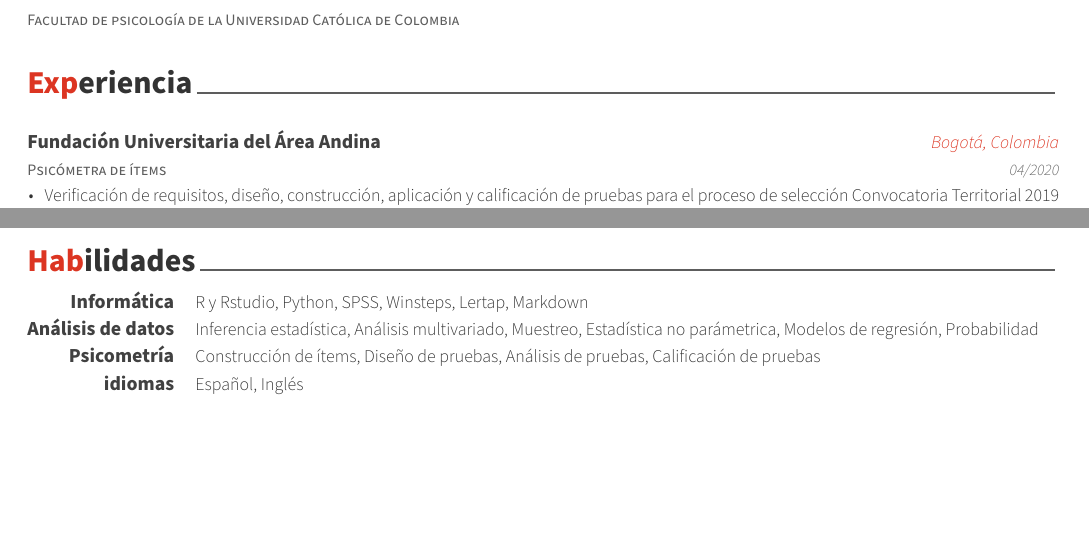
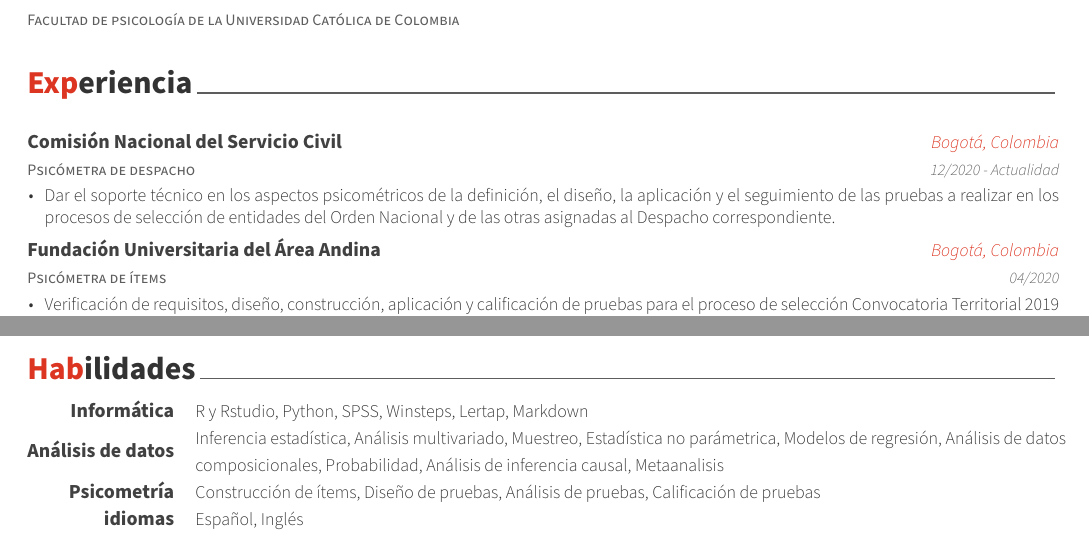
Before and after one commit to daneira66/CV_DANS, an R Markdown document (CV_DANS_Det.Rmd): two parts of pages 1 and 2 of 2, joined at a grey line, cut so that both start at the same text, the shorter picture padded with empty space. The pictures show the output file CV_DANS_Det.pdf that the author committed with the source.

Commit message:
Actualización CNSC
Se incluye la experiencia obtenida con la CNSC y se añaden las habilidades en análisis estadístico de inferenicia causa, análisis de datos composicionales y metaanalisis

````diff
--- a/CV_DANS_Det.Rmd
+++ b/CV_DANS_Det.Rmd
@@ -49,6 +49,7 @@
 ```{r}
 tribble(
   ~Cargo, ~tiempo,~Institucion, ~Ciudad, ~Desc,
+  "Psicómetra de despacho","12/2020 - Actualidad","Comisión Nacional del Servicio Civil","Bogotá, Colombia", "Dar el soporte técnico en los aspectos psicométricos de la definición, el diseño, la aplicación y el seguimiento de las pruebas a realizar en los procesos de selección de entidades del Orden Nacional y de las otras asignadas al Despacho correspondiente.",
   "Psicómetra de ítems","04/2020","Fundación Universitaria del Área Andina","Bogotá, Colombia", "Verificación de requisitos, diseño, construcción, aplicación y calificación de pruebas para el proceso de selección Convocatoria Territorial 2019 desearrollado para la Comisión Nacional del Servicio Civil.",
   "Psicólogo consultor","02/2020 - 4/2020","R.H.T. Soluciones y Diagnosticos Empresariales Ltda.","Bogotá, Colombia", "Realizar la construcción de ítems para tres pruebas elaboradas para la Polícia Nacional.",
   "Psicólogo de apoyo a la coordinación de pruebas","03/2019 - 12/2019","Universidad Francisco de Paula Santander","Bogotá, Colombia","Apoyar y coordinar el diseño y construcción de las pruebas básicas, funcionales y comportamentales para el proceso de selección 437 - Valle del Cauca desarrollado para la Comisión Nacional del Servicio Civil .",
@@ -75,7 +76,7 @@
 
 \begin{cvskills}
   \cvskill{Informática}{R y Rstudio, Python, SPSS, Winsteps, Lertap, Markdown}
-  \cvskill{Análisis de datos}{Inferencia estadística, Análisis multivariado, Muestreo, Estadística no parámetrica, Modelos de regresión, Probabilidad}
+  \cvskill{Análisis de datos}{Inferencia estadística, Análisis multivariado, Muestreo, Estadística no parámetrica, Modelos de regresión, Análisis de datos composicionales, Probabilidad, Análisis de inferencia causal, Metaanalisis}
   \cvskill{Psicometría}{Construcción de ítems, Diseño de pruebas, Análisis de pruebas, Calificación de pruebas}
   \cvskill{idiomas}{Español, Inglés}
 \end{cvskills}
````
Also changed, not shown: CV_DANS_Det.pdf.
